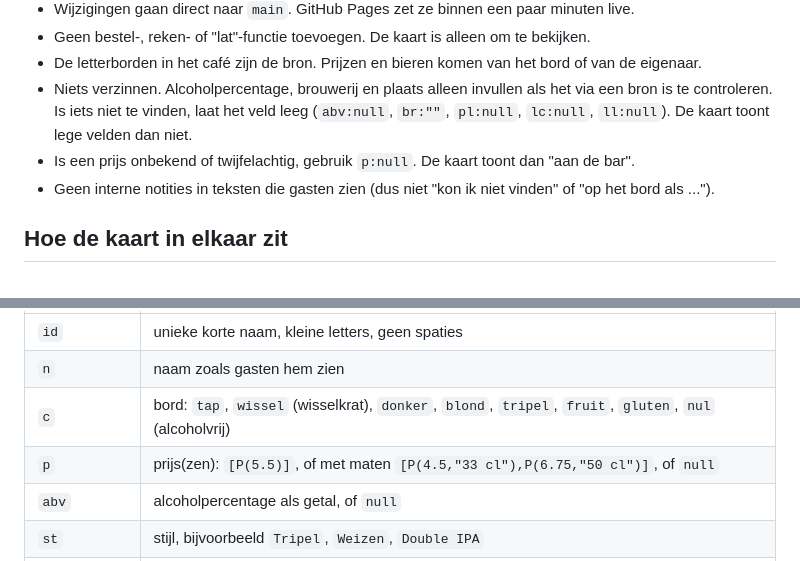
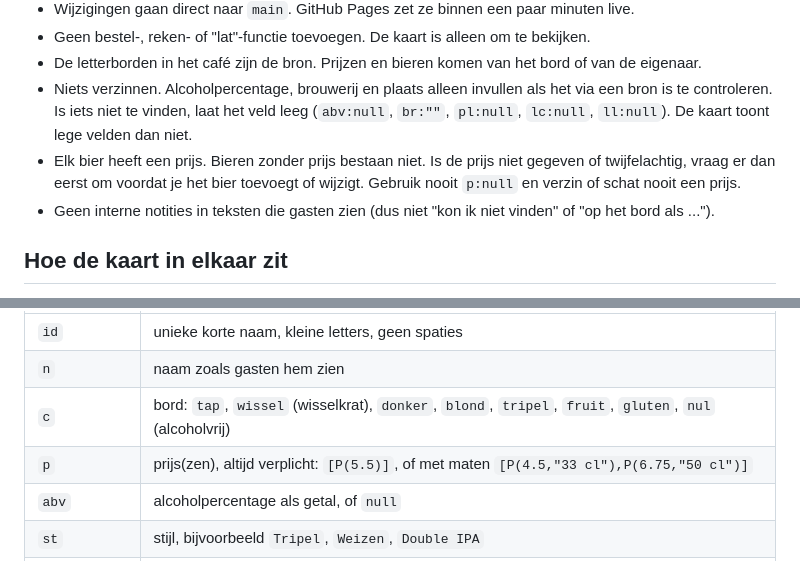
Before and after one commit to mchielsen/bierkaart_pallieter, a Markdown page: CLAUDE.md, 2 parts joined by grey strips. Rendered like a GitHub page.

Commit message:
Regel: elk bier heeft een prijs, altijd erom vragen
Co-Authored-By: Claude Opus 5.5 <noreply@anthropic.com>
Claude-Session: https://claude.ai/code/session_01MzsFQ8Ee36it7i3dAZuioy

```diff
--- a/CLAUDE.md
+++ b/CLAUDE.md
@@ -12,7 +12,7 @@ Gasten openen de kaart via een geprinte QR-code die naar dat adres wijst.
 - Geen bestel-, reken- of "lat"-functie toevoegen. De kaart is alleen om te bekijken.
 - De letterborden in het café zijn de bron. Prijzen en bieren komen van het bord of van de eigenaar.
 - Niets verzinnen. Alcoholpercentage, brouwerij en plaats alleen invullen als het via een bron is te controleren. Is iets niet te vinden, laat het veld leeg (`abv:null`, `br:""`, `pl:null`, `lc:null`, `ll:null`). De kaart toont lege velden dan niet.
-- Is een prijs onbekend of twijfelachtig, gebruik `p:null`. De kaart toont dan "aan de bar".
+- Elk bier heeft een prijs. Bieren zonder prijs bestaan niet. Is de prijs niet gegeven of twijfelachtig, vraag er dan eerst om voordat je het bier toevoegt of wijzigt. Gebruik nooit `p:null` en verzin of schat nooit een prijs.
 - Geen interne notities in teksten die gasten zien (dus niet "kon ik niet vinden" of "op het bord als ...").
 
 ## Hoe de kaart in elkaar zit
@@ -28,7 +28,7 @@ Alles staat in één bestand: `index.html`. De bieren staan in de lijst `const B
 | `id` | unieke korte naam, kleine letters, geen spaties |
 | `n` | naam zoals gasten hem zien |
 | `c` | bord: `tap`, `wissel` (wisselkrat), `donker`, `blond`, `tripel`, `fruit`, `gluten`, `nul` (alcoholvrij) |
-| `p` | prijs(zen): `[P(5.5)]`, of met maten `[P(4.5,"33 cl"),P(6.75,"50 cl")]`, of `null` |
+| `p` | prijs(zen), altijd verplicht: `[P(5.5)]`, of met maten `[P(4.5,"33 cl"),P(6.75,"50 cl")]` |
 | `abv` | alcoholpercentage als getal, of `null` |
 | `st` | stijl, bijvoorbeeld `Tripel`, `Weizen`, `Double IPA` |
 | `br`, `pl`, `lc` | brouwerij, plaats, land (`NL`, `BE`, `IE`) |
```
